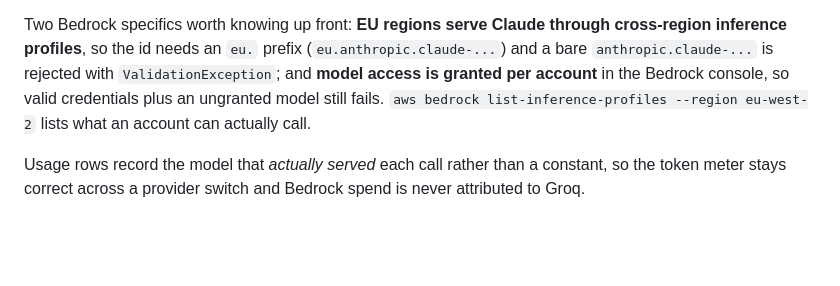
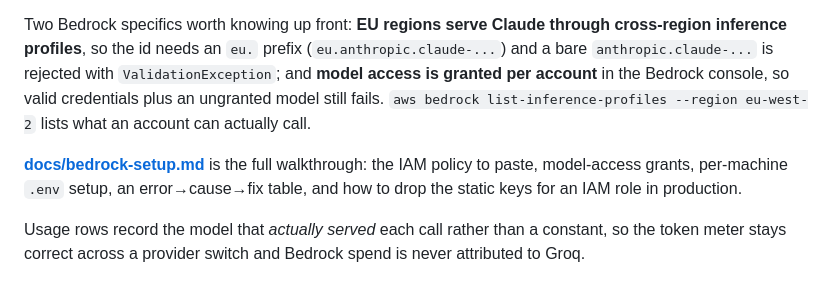
Before and after one commit to AzizKhayati1/companysim, a Markdown page: README.md, the part around the change. GitHub-like rendering; blank space fills up the shorter version.

```diff
--- a/README.md
+++ b/README.md
@@ -235,6 +235,11 @@ the Bedrock console, so valid credentials plus an ungranted model still
 fails. `aws bedrock list-inference-profiles --region eu-west-2` lists what
 an account can actually call.
 
+**[docs/bedrock-setup.md](docs/bedrock-setup.md)** is the full walkthrough:
+the IAM policy to paste, model-access grants, per-machine `.env` setup, an
+error→cause→fix table, and how to drop the static keys for an IAM role in
+production.
+
 Usage rows record the model that *actually served* each call rather than a
 constant, so the token meter stays correct across a provider switch and
 Bedrock spend is never attributed to Groq.
```
Also changed, not shown: docs/bedrock-setup.md (added, +372 -0 lines).
